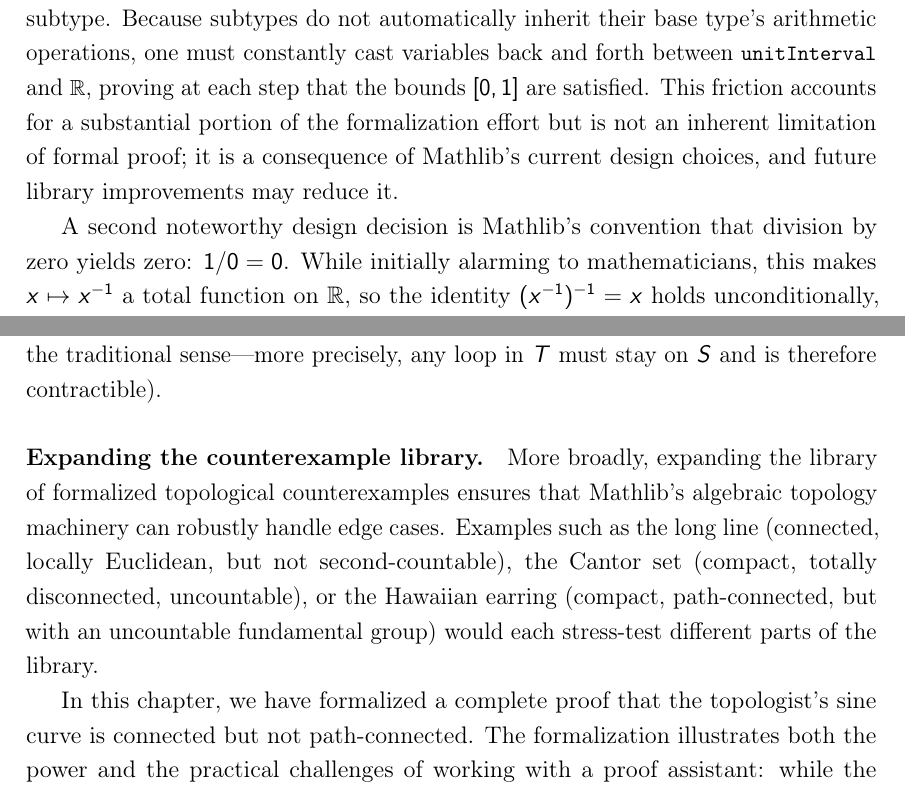
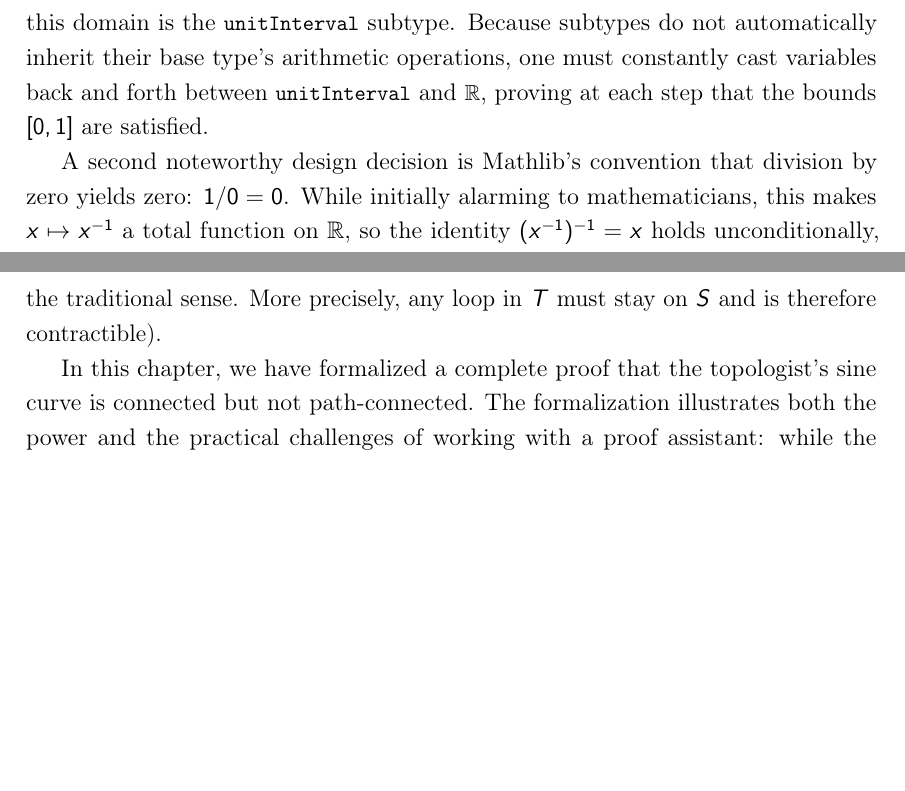
Before and after one commit to daniele-bolla/intro_to_formal_math_in_lean, a LaTeX thesis (main.tex, which reads topologist_sine_curve.tex): two parts of pages 58 and 73 of 75, joined at a grey line, cut so that both start at the same text, the shorter picture padded with empty space. The pictures show the PDF file main.pdf that the author committed with the source.

Commit message:
Revisited fromalization (final) section

```diff
--- a/topologist_sine_curve.tex
+++ b/topologist_sine_curve.tex
@@ -55,10 +50,6 @@
 forth between \lstinline[language=lean]|unitInterval| and
 \lstinline[language=lean]|ℝ|, proving at each step that the bounds
 $[0,1]$ are satisfied.
-This friction accounts for a substantial portion of the
-formalization effort but is not an inherent limitation of formal
-proof; it is a consequence of Mathlib's current design choices, and
-future library improvements may reduce it.
 
 A second noteworthy design decision is Mathlib's convention that
 division by zero yields zero: $1/0 = 0$.
@@ -941,20 +927,19 @@
 Mathlib's developing homotopy API.
 In particular, one could formalize the fact that the fundamental
 group of $T$ is trivial (since $T$ is simply connected despite not
-being path-connected in the traditional sense---more precisely,
+being path-connected in the traditional sense. More precisely,
 any loop in $T$ must stay on $S$ and is therefore contractible).
 
-\paragraph{Expanding the counterexample library.}
-More broadly, expanding the library of formalized topological
-counterexamples ensures that Mathlib's algebraic topology machinery
-can robustly handle edge cases.
-Examples such as the long line (connected, locally Euclidean, but
-not second-countable), the Cantor set (compact, totally
-disconnected, uncountable), or the Hawaiian earring (compact,
-path-connected, but with an uncountable fundamental group) would
-each stress-test different parts of the library.
+% \paragraph{Expanding the counterexample library.}
+% More broadly, expanding the library of formalized topological
+% counterexamples ensures that Mathlib's algebraic topology machinery
+% can robustly handle edge cases.
+% Examples such as the long line (connected, locally Euclidean, but
+% not second-countable), the Cantor set (compact, totally
+% disconnected, uncountable), or the Hawaiian earring (compact,
+% path-connected, but with an uncountable fundamental group) would
+% each stress-test different parts of the library.
 
-% Chapter closing paragraph
 In this chapter, we have formalized a complete proof that the
 topologist's sine curve is connected but not path-connected.
 The formalization illustrates both the power and the practical
```
Also changed, not shown: main.pdf, topologist_sine_curve.tex (24 more changed lines).
